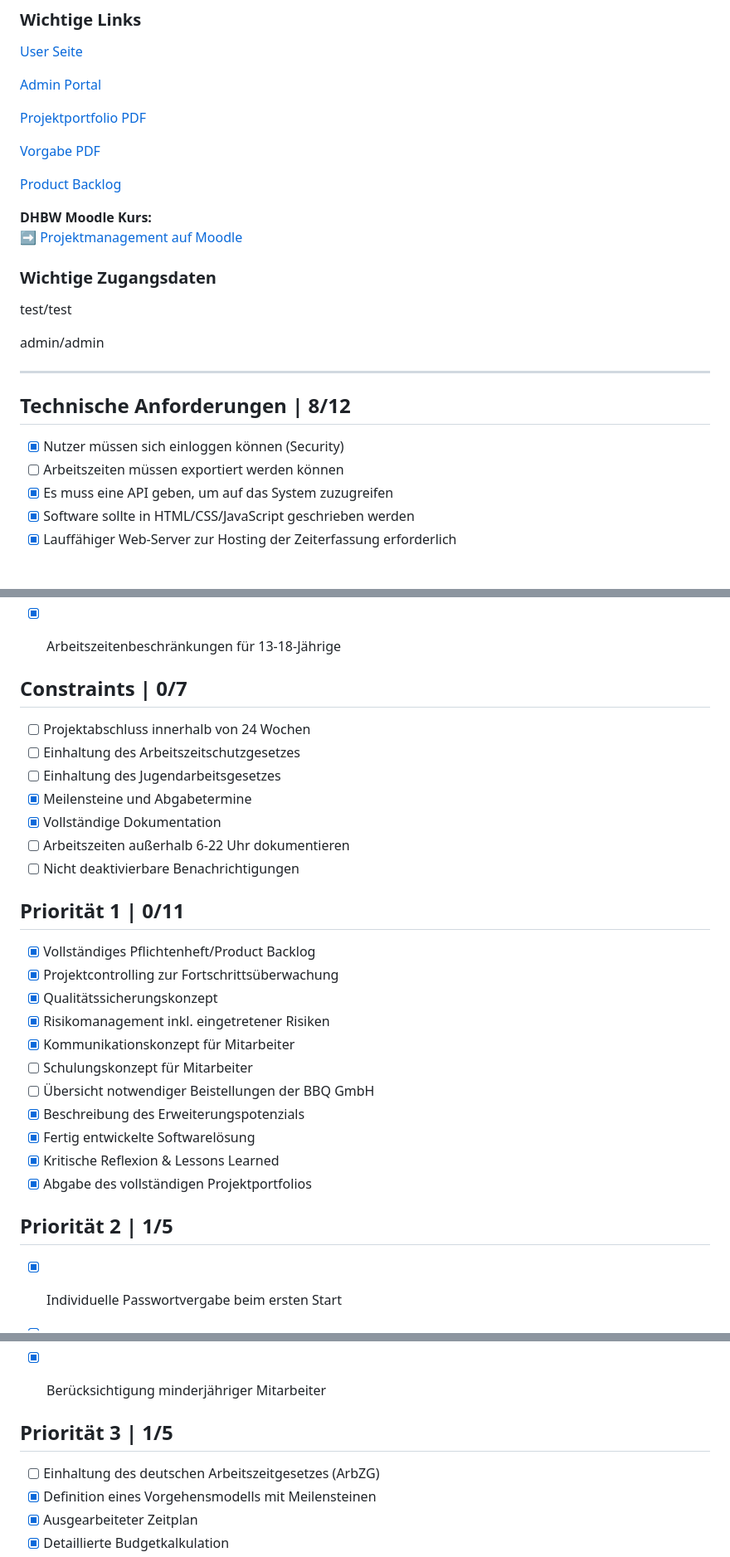
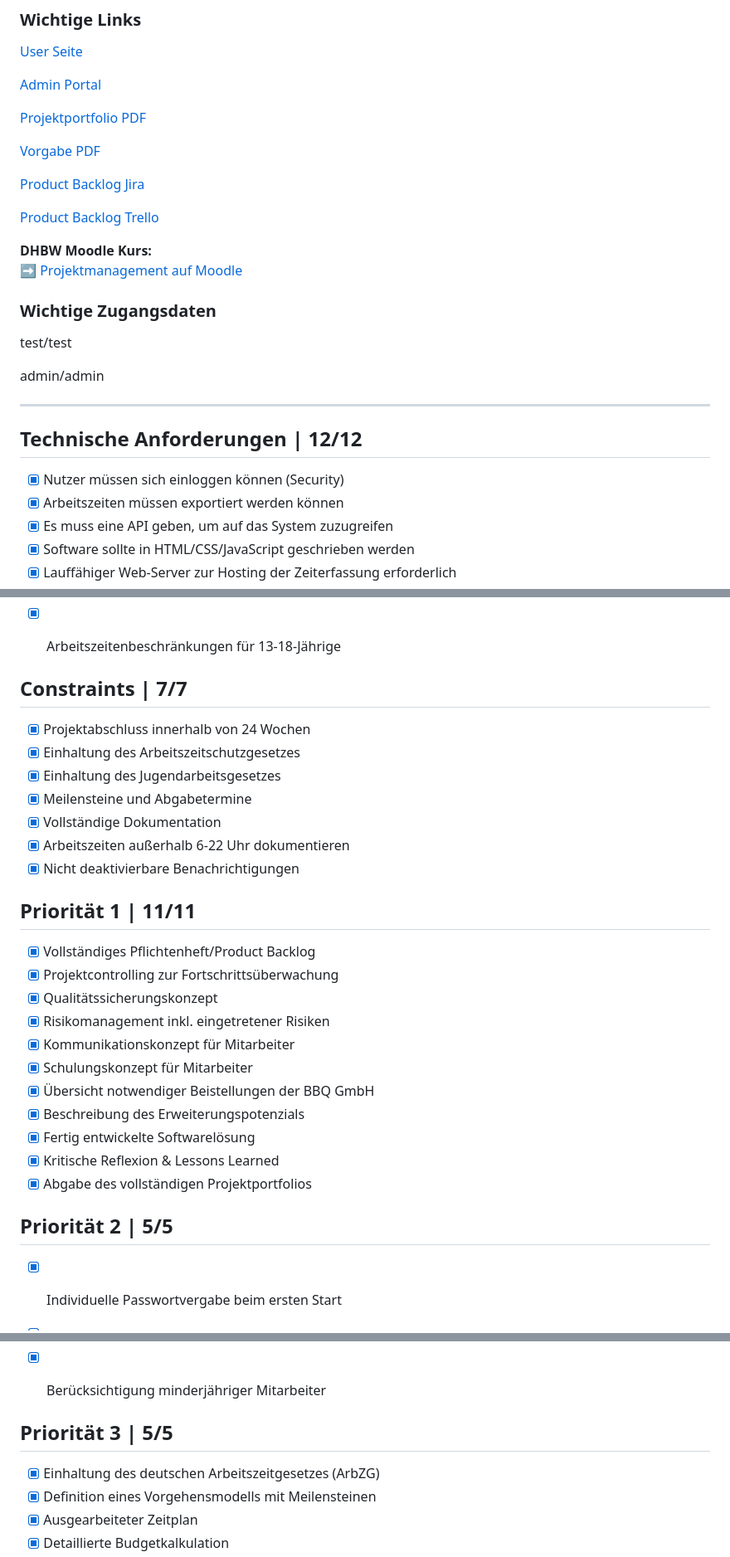
Before and after one commit to malu254/Eifrige-Otter-PM, a Markdown page: README.md, 3 parts joined by grey strips. Shown: that part at 83% size. Rendered like a GitHub page; blank space fills up the shorter version.

Commit message:
Anpassung Readme

```diff
--- a/README.md
+++ b/README.md
@@ -15,7 +15,9 @@
 
 [Vorgabe PDF](Vorgabe/Portfolio%20-%20Projektmanagement%20Stuttgart.pdf)
 
-[Product Backlog](https://eifrige-otter-pm.atlassian.net/jira/software/projects/ECS/boards/1)
+[Product Backlog Jira](https://eifrige-otter-pm.atlassian.net/jira/software/projects/ECS/boards/1)
+
+[Product Backlog Trello](https://trello.com/b/WEibGNQ6/eifrigeotter-projektmanagement)
 
 **DHBW Moodle Kurs:**
 ➡️ [Projektmanagement auf Moodle](https://elearning.dhbw-stuttgart.de/moodle/course/view.php?id=21296)
@@ -27,10 +29,10 @@ admin/admin
 
 ---
 
-## Technische Anforderungen | 8/12
+## Technische Anforderungen | 12/12
 
 - [x] Nutzer müssen sich einloggen können (Security)
-- [ ] Arbeitszeiten müssen exportiert werden können
+- [x] Arbeitszeiten müssen exportiert werden können
 - [x] Es muss eine API geben, um auf das System zuzugreifen
 - [x] Software sollte in HTML/CSS/JavaScript geschrieben werden
 - [x] Lauffähiger Web-Server zur Hosting der Zeiterfassung erforderlich
@@ -65,31 +67,31 @@ admin/admin
 - [x] Arbeitszeitenbeschränkungen für 13-18-Jährige
 
 
-## Constraints | 0/7
+## Constraints | 7/7
 
-- [ ] Projektabschluss innerhalb von 24 Wochen
-- [ ] Einhaltung des Arbeitszeitschutzgesetzes
-- [ ] Einhaltung des Jugendarbeitsgesetzes
+- [x] Projektabschluss innerhalb von 24 Wochen
+- [x] Einhaltung des Arbeitszeitschutzgesetzes
+- [x] Einhaltung des Jugendarbeitsgesetzes
 - [x] Meilensteine und Abgabetermine
 - [x] Vollständige Dokumentation
-- [ ] Arbeitszeiten außerhalb 6-22 Uhr dokumentieren
-- [ ] Nicht deaktivierbare Benachrichtigungen
+- [x] Arbeitszeiten außerhalb 6-22 Uhr dokumentieren
+- [x] Nicht deaktivierbare Benachrichtigungen
 
-## Priorität 1 | 0/11
+## Priorität 1 | 11/11
 
 - [x] Vollständiges Pflichtenheft/Product Backlog
 - [x] Projektcontrolling zur Fortschrittsüberwachung
 - [x] Qualitätssicherungskonzept
 - [x] Risikomanagement inkl. eingetretener Risiken
 - [x] Kommunikationskonzept für Mitarbeiter
-- [ ] Schulungskonzept für Mitarbeiter
-- [ ] Übersicht notwendiger Beistellungen der BBQ GmbH
+- [x] Schulungskonzept für Mitarbeiter
+- [x] Übersicht notwendiger Beistellungen der BBQ GmbH
 - [x] Beschreibung des Erweiterungspotenzials
 - [x] Fertig entwickelte Softwarelösung
 - [x] Kritische Reflexion & Lessons Learned
 - [x] Abgabe des vollständigen Projektportfolios
 
-## Priorität 2 | 1/5
+## Priorität 2 | 5/5
 
 - [x] Individuelle Passwortvergabe beim ersten Start
 - [x] Warnung bei drohender Verletzung des Arbeitszeitgesetzes
@@ -99,9 +101,9 @@ admin/admin
 
 
 
-## Priorität 3 | 1/5
+## Priorität 3 | 5/5
 
-- [ ] Einhaltung des deutschen Arbeitszeitgesetzes (ArbZG)
+- [x] Einhaltung des deutschen Arbeitszeitgesetzes (ArbZG)
 - [x] Definition eines Vorgehensmodells mit Meilensteinen
 - [x] Ausgearbeiteter Zeitplan
 - [x] Detaillierte Budgetkalkulation
```
Also changed, not shown: other parts of README.md (+5 -5 lines).
